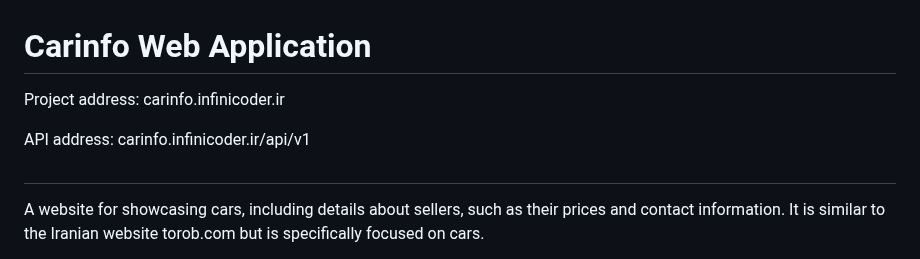
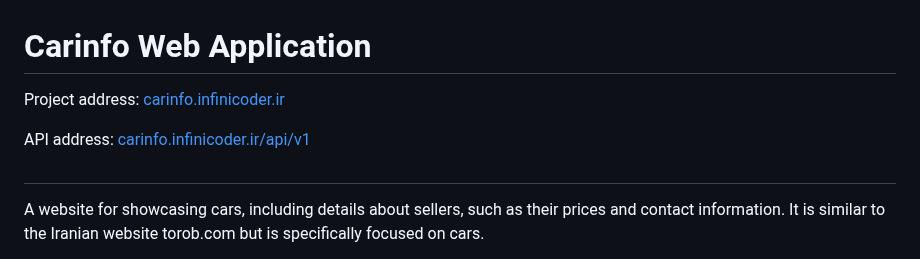
Before and after one commit to HRNavaei/Carinfo, a Markdown page: readme.md, the part around the change. Rendered like a GitHub page.

```diff
--- a/readme.md
+++ b/readme.md
@@ -1,8 +1,8 @@
 # Carinfo Web Application
 
-Project address: carinfo.infinicoder.ir
+Project address: [carinfo.infinicoder.ir](carinfo.infinicoder.ir)
 
-API address: carinfo.infinicoder.ir/api/v1
+API address: [carinfo.infinicoder.ir/api/v1](carinfo.infinicoder.ir/api/v1)
 
 ##
 
```
